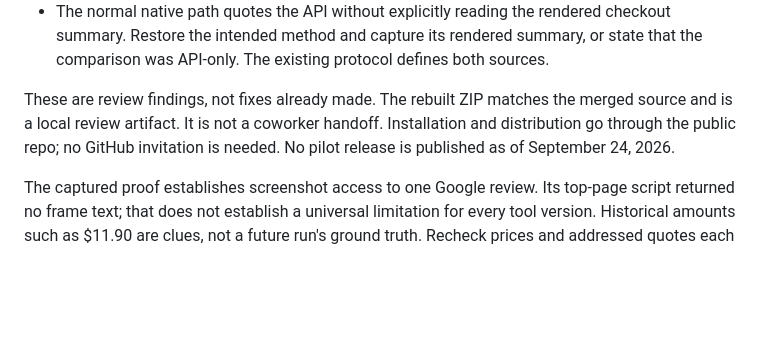
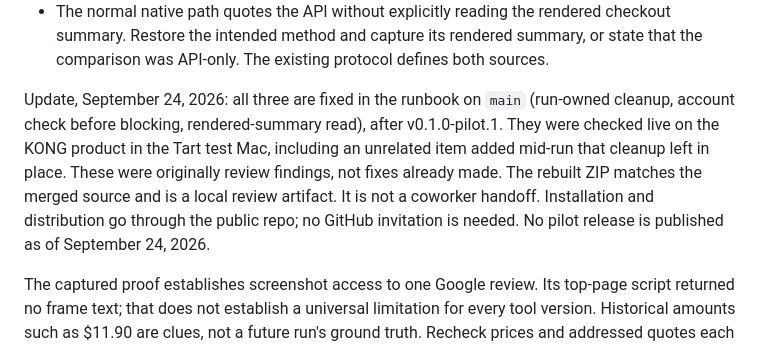
Before and after one commit to nino-chavez/ucp-checkout-qa, a Markdown page: decisions/browser-extension-plan.md, the part around the change. Rendered like a GitHub page; blank space fills up the shorter version.

```diff
--- a/decisions/browser-extension-plan.md
+++ b/decisions/browser-extension-plan.md
@@ -81,7 +81,7 @@ Before coworker handoff, address these runbook findings:
 - The setup text treats Visit site as proof of a non-allowlisted account. Check the account first, but keep unresolved Buy absence blocked rather than assigning a cause from that button alone.
 - The normal native path quotes the API without explicitly reading the rendered checkout summary. Restore the intended method and capture its rendered summary, or state that the comparison was API-only. The existing protocol defines both sources.
 
-These are review findings, not fixes already made. The rebuilt ZIP matches the merged source and is a local review artifact. It is not a coworker handoff. Installation and distribution go through the public repo; no GitHub invitation is needed. No pilot release is published as of September 24, 2026.
+Update, September 24, 2026: all three are fixed in the runbook on `main` (run-owned cleanup, account check before blocking, rendered-summary read), after v0.1.0-pilot.1. They were checked live on the KONG product in the Tart test Mac, including an unrelated item added mid-run that cleanup left in place. These were originally review findings, not fixes already made. The rebuilt ZIP matches the merged source and is a local review artifact. It is not a coworker handoff. Installation and distribution go through the public repo; no GitHub invitation is needed. No pilot release is published as of September 24, 2026.
 
 The captured proof establishes screenshot access to one Google review. Its top-page script returned no frame text; that does not establish a universal limitation for every tool version. Historical amounts such as $11.90 are clues, not a future run's ground truth. Recheck prices and addressed quotes each time.
 
```
Also changed, not shown: README.md (+1 -4 lines), 1 other file.
